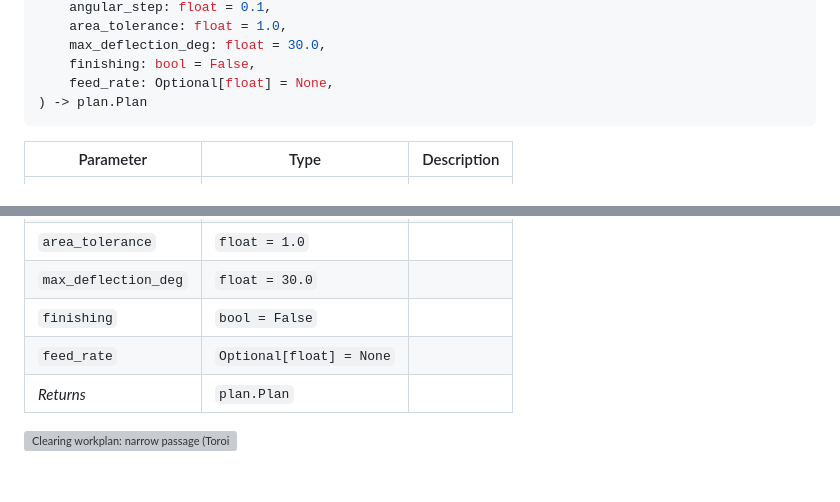
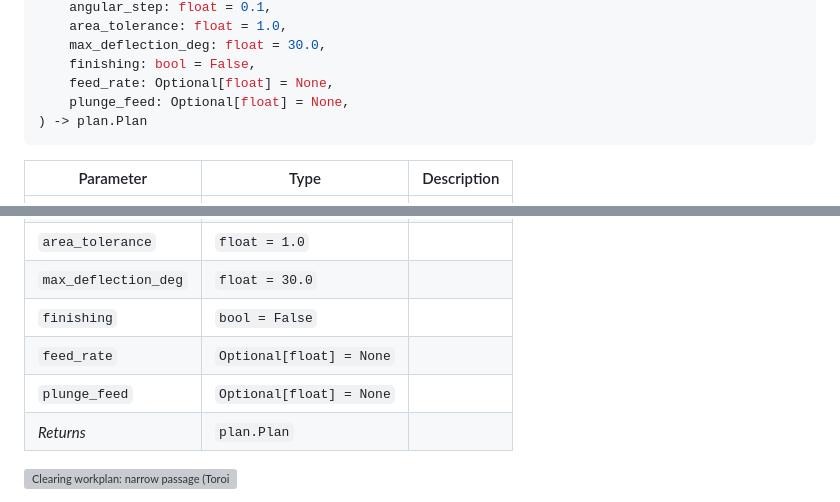
Before and after one commit to barebaric/raygeo, a Markdown page: docs/api/raygeo.cnc.plan.clearing.md, 2 parts joined by grey strips. Drawn GitHub-style; blank space fills up the shorter version; grey boxes are pictures that could not be loaded.

````diff
--- a/docs/api/raygeo.cnc.plan.clearing.md
+++ b/docs/api/raygeo.cnc.plan.clearing.md
@@ -30,6 +30,7 @@ plan_clearing(
     max_deflection_deg: float = 30.0,
     finishing: bool = False,
     feed_rate: Optional[float] = None,
+    plunge_feed: Optional[float] = None,
 ) -> plan.Plan
 ```
 
@@ -51,6 +52,7 @@ plan_clearing(
 | `max_deflection_deg` | `float = 30.0`           |             |
 | `finishing`          | `bool = False`           |             |
 | `feed_rate`          | `Optional[float] = None` |             |
+| `plunge_feed`        | `Optional[float] = None` |             |
 | _Returns_            | `plan.Plan`              |             |
 
 ![Clearing workplan: narrow passage (ToroidalClear), slot (Slot), dual-entry dumbbell (Unreachable).](images/cnc-plan-clearing-clearing.png)
````
Also changed, not shown: docs/api/images/ops-assembly-profile-profile-inner-concave-with-island-3d.png, docs/api/images/ops-assembly-profile-profile-outer-rect.png, 13 other files.
